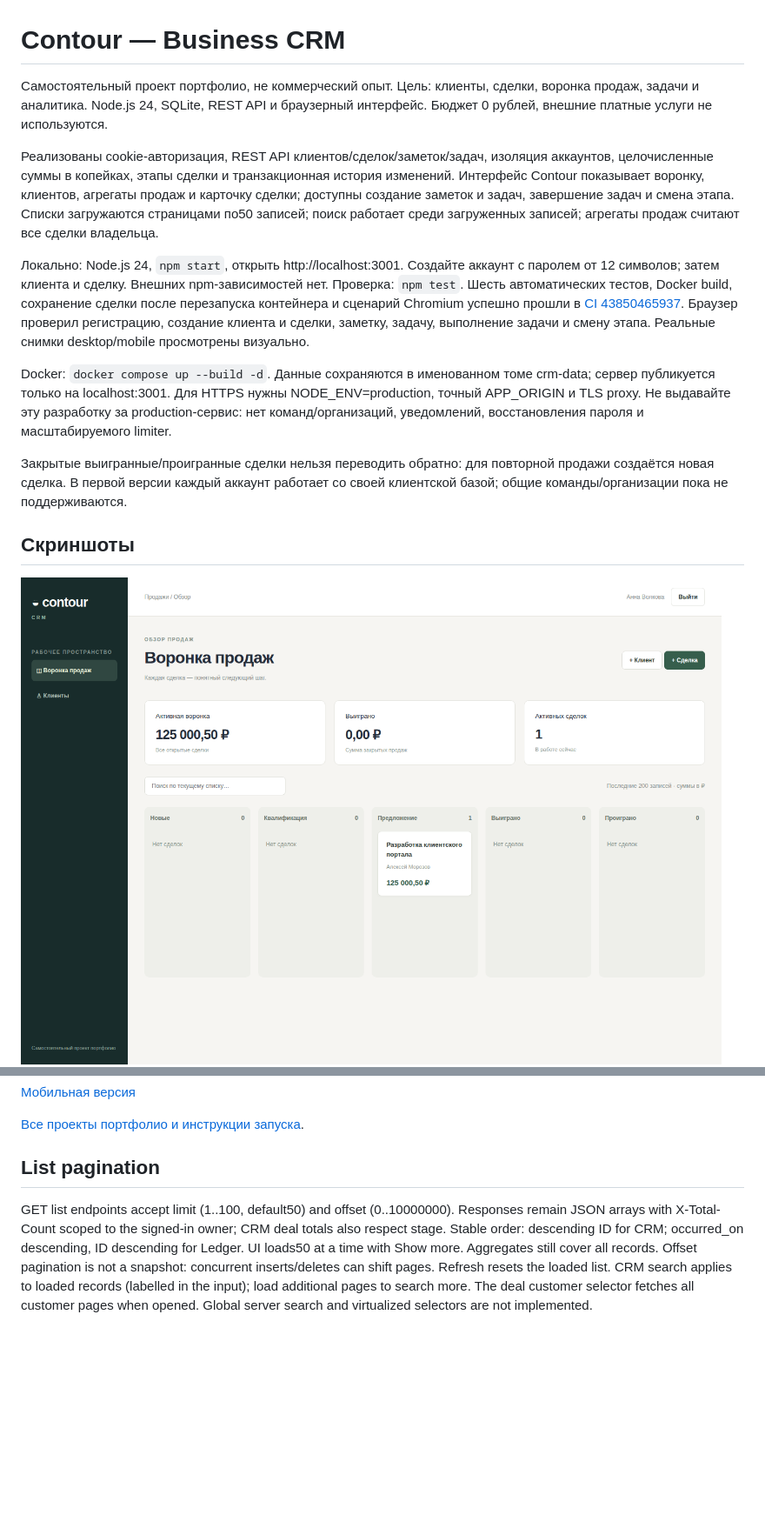
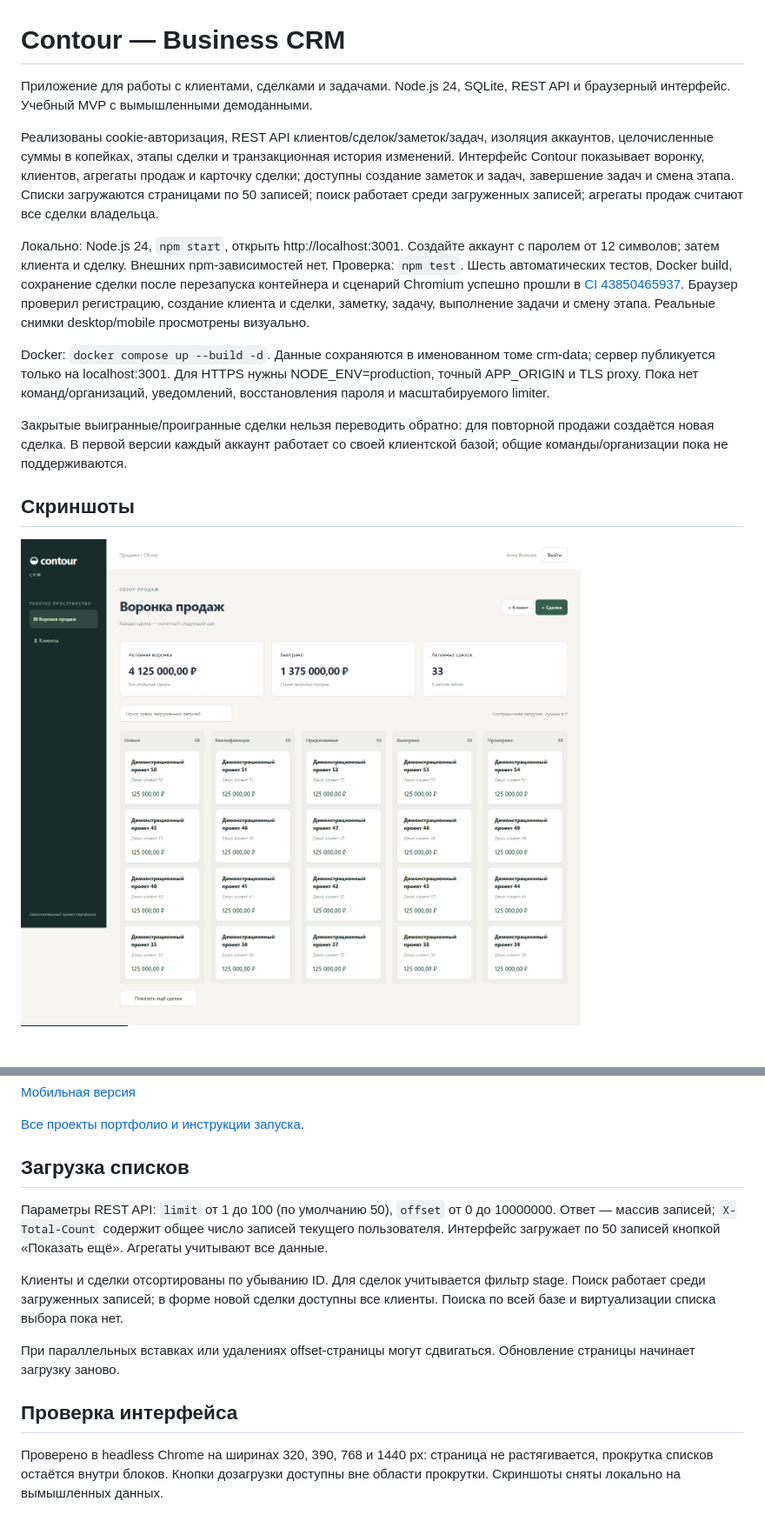
Before and after one commit to rvrhxg/business-crm, a Markdown page: README.md, 2 parts joined by grey strips. Shown at 87% size. Rendered like a GitHub page; pictures changed too: docs/screenshots/pipeline-desktop.png; blank space fills up the shorter version.

Commit message:
Polish pagination layout copy and reviewed desktop mobile screenshots

```diff
--- a/README.md
+++ b/README.md
@@ -1,12 +1,12 @@
 # Contour — Business CRM
 
-Самостоятельный проект портфолио, не коммерческий опыт. Цель: клиенты, сделки, воронка продаж, задачи и аналитика. Node.js 24, SQLite, REST API и браузерный интерфейс. Бюджет 0 рублей, внешние платные услуги не используются.
+Приложение для работы с клиентами, сделками и задачами. Node.js 24, SQLite, REST API и браузерный интерфейс. Учебный MVP с вымышленными демоданными.
 
-Реализованы cookie-авторизация, REST API клиентов/сделок/заметок/задач, изоляция аккаунтов, целочисленные суммы в копейках, этапы сделки и транзакционная история изменений. Интерфейс Contour показывает воронку, клиентов, агрегаты продаж и карточку сделки; доступны создание заметок и задач, завершение задач и смена этапа. Списки загружаются страницами по50 записей; поиск работает среди загруженных записей; агрегаты продаж считают все сделки владельца.
+Реализованы cookie-авторизация, REST API клиентов/сделок/заметок/задач, изоляция аккаунтов, целочисленные суммы в копейках, этапы сделки и транзакционная история изменений. Интерфейс Contour показывает воронку, клиентов, агрегаты продаж и карточку сделки; доступны создание заметок и задач, завершение задач и смена этапа. Списки загружаются страницами по 50 записей; поиск работает среди загруженных записей; агрегаты продаж считают все сделки владельца.
 
 Локально: Node.js 24, `npm start`, открыть http://localhost:3001. Создайте аккаунт с паролем от 12 символов; затем клиента и сделку. Внешних npm-зависимостей нет. Проверка: `npm test`. Шесть автоматических тестов, Docker build, сохранение сделки после перезапуска контейнера и сценарий Chromium успешно прошли в [CI 43850465937](https://github.com/rvrhxg/business-crm/actions/runs/43850465937). Браузер проверил регистрацию, создание клиента и сделки, заметку, задачу, выполнение задачи и смену этапа. Реальные снимки desktop/mobile просмотрены визуально.
 
-Docker: `docker compose up --build -d`. Данные сохраняются в именованном томе crm-data; сервер публикуется только на localhost:3001. Для HTTPS нужны NODE_ENV=production, точный APP_ORIGIN и TLS proxy. Не выдавайте эту разработку за production-сервис: нет команд/организаций, уведомлений, восстановления пароля и масштабируемого limiter.
+Docker: `docker compose up --build -d`. Данные сохраняются в именованном томе crm-data; сервер публикуется только на localhost:3001. Для HTTPS нужны NODE_ENV=production, точный APP_ORIGIN и TLS proxy. Пока нет команд/организаций, уведомлений, восстановления пароля и масштабируемого limiter.
 
 Закрытые выигранные/проигранные сделки нельзя переводить обратно: для повторной продажи создаётся новая сделка. В первой версии каждый аккаунт работает со своей клиентской базой; общие команды/организации пока не поддерживаются.
 
@@ -20,7 +20,14 @@ Docker: `docker compose up --build -d`. Данные сохраняются в
 [Все проекты портфолио и инструкции запуска](docs/PORTFOLIO.md).
 
 
-## List pagination
+## Загрузка списков
 
-GET list endpoints accept limit (1..100, default50) and offset (0..10000000). Responses remain JSON arrays with X-Total-Count scoped to the signed-in owner; CRM deal totals also respect stage. Stable order: descending ID for CRM; occurred_on descending, ID descending for Ledger. UI loads50 at a time with Show more. Aggregates still cover all records. Offset pagination is not a snapshot: concurrent inserts/deletes can shift pages. Refresh resets the loaded list.
-CRM search applies to loaded records (labelled in the input); load additional pages to search more. The deal customer selector fetches all customer pages when opened. Global server search and virtualized selectors are not implemented.
+Параметры REST API: `limit` от 1 до 100 (по умолчанию 50), `offset` от 0 до 10000000. Ответ — массив записей; `X-Total-Count` содержит общее число записей текущего пользователя. Интерфейс загружает по 50 записей кнопкой «Показать ещё». Агрегаты учитывают все данные.
+
+Клиенты и сделки отсортированы по убыванию ID. Для сделок учитывается фильтр stage. Поиск работает среди загруженных записей; в форме новой сделки доступны все клиенты. Поиска по всей базе и виртуализации списка выбора пока нет.
+
+При параллельных вставках или удалениях offset-страницы могут сдвигаться. Обновление страницы начинает загрузку заново.
+
+## Проверка интерфейса
+
+Проверено в headless Chrome на ширинах 320, 390, 768 и 1440 px: страница не растягивается, прокрутка списков остаётся внутри блоков. Кнопки дозагрузки доступны вне области прокрутки. Скриншоты сняты локально на вымышленных данных.
```
Also changed, not shown: docs/screenshots/empty-mobile.png (added), docs/screenshots/pipeline-mobile.png, 3 other files.
